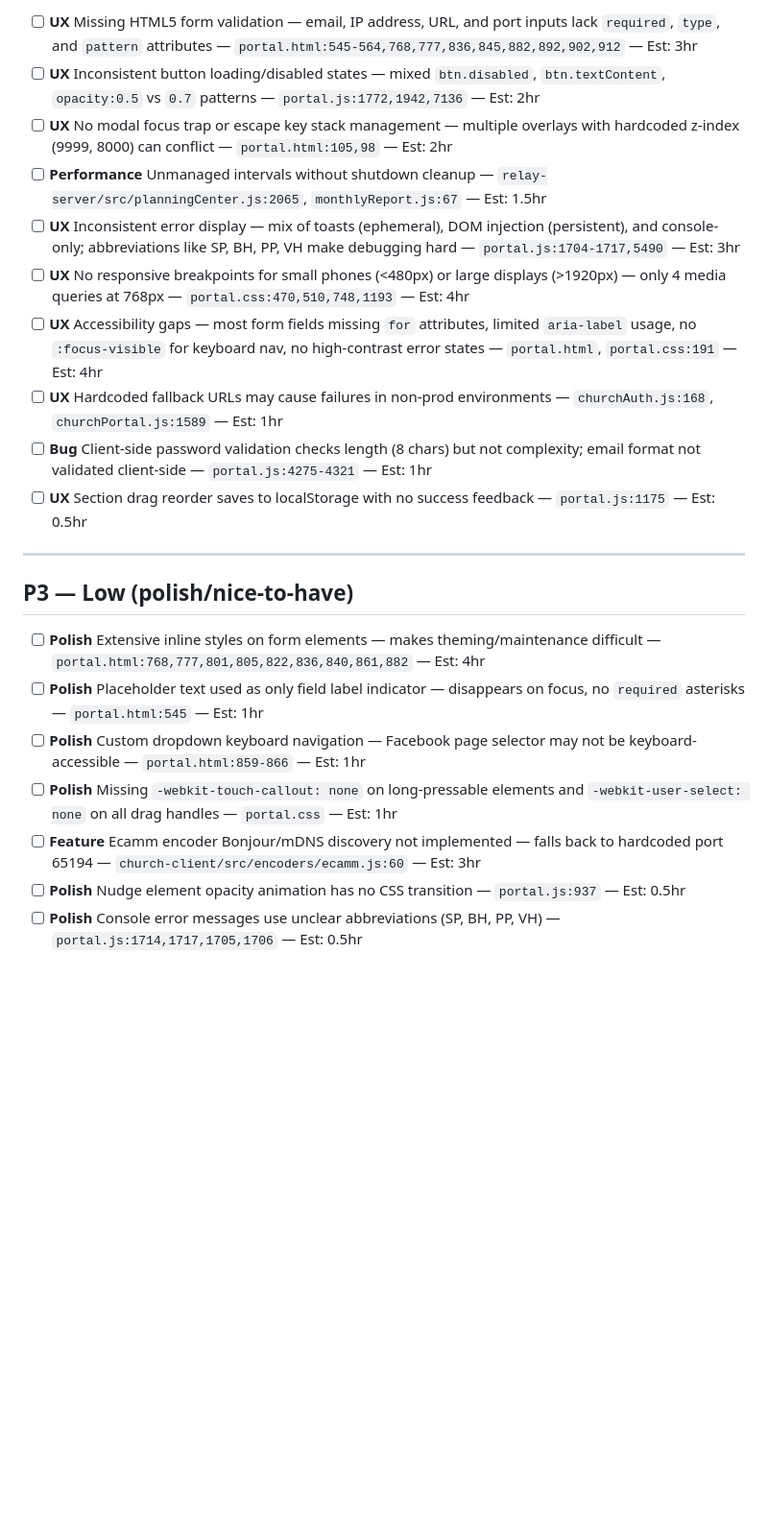
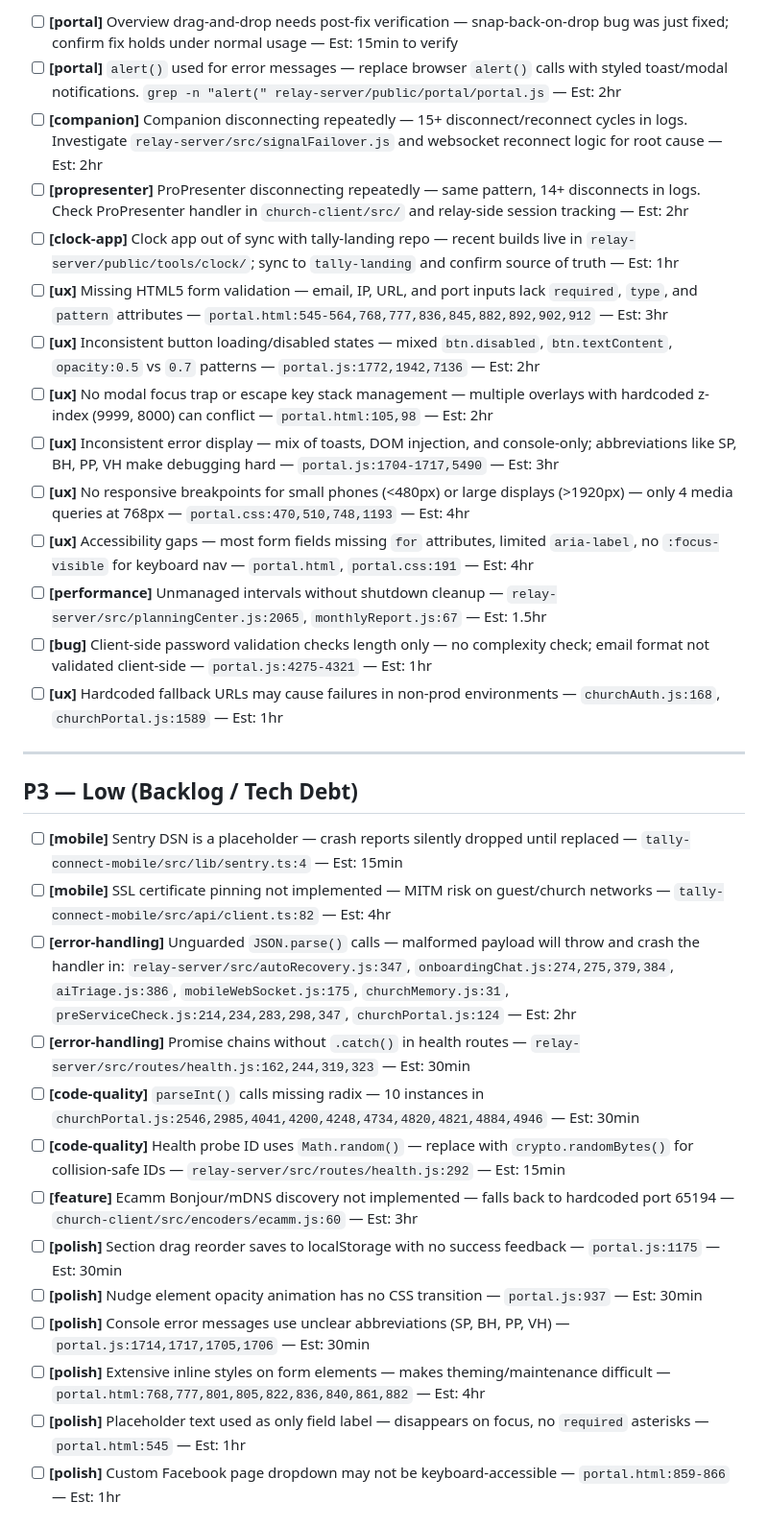
Before and after one commit to peterdisbrow/tally, a Markdown page: QA-CHECKLIST.md, the part around one of its changes. Shown at 96% size. GitHub-like rendering; blank space fills up the shorter version.

```diff
--- a/QA-CHECKLIST.md
+++ b/QA-CHECKLIST.md
@@ -32,23 +35,34 @@ Generated: 2026-04-08 | Covers: relay-server, portal, church-client, electron-ap
 
-- [ ] **UX** Missing HTML5 form validation — email, IP address, URL, and port inputs lack `required`, `type`, and `pattern` attributes — `portal.html:545-564,768,777,836,845,882,892,902,912` — Est: 3hr
-- [ ] **UX** Inconsistent button loading/disabled states — mixed `btn.disabled`, `btn.textContent`, `opacity:0.5` vs `0.7` patterns — `portal.js:1772,1942,7136` — Est: 2hr
-- [ ] **UX** No modal focus trap or escape key stack management — multiple overlays with hardcoded z-index (9999, 8000) can conflict — `portal.html:105,98` — Est: 2hr
-- [ ] **Performance** Unmanaged intervals without shutdown cleanup — `relay-server/src/planningCenter.js:2065`, `monthlyReport.js:67` — Est: 1.5hr
-- [ ] **UX** Inconsistent error display — mix of toasts (ephemeral), DOM injection (persistent), and console-only; abbreviations like SP, BH, PP, VH make debugging hard — `portal.js:1704-1717,5490` — Est: 3hr
-- [ ] **UX** No responsive breakpoints for small phones (<480px) or large displays (>1920px) — only 4 media queries at 768px — `portal.css:470,510,748,1193` — Est: 4hr
-- [ ] **UX** Accessibility gaps — most form fields missing `for` attributes, limited `aria-label` usage, no `:focus-visible` for keyboard nav, no high-contrast error states — `portal.html`, `portal.css:191` — Est: 4hr
-- [ ] **UX** Hardcoded fallback URLs may cause failures in non-prod environments — `churchAuth.js:168`, `churchPortal.js:1589` — Est: 1hr
-- [ ] **Bug** Client-side password validation checks length (8 chars) but not complexity; email format not validated client-side — `portal.js:4275-4321` — Est: 1hr
-- [ ] **UX** Section drag reorder saves to localStorage with no success feedback — `portal.js:1175` — Est: 0.5hr
+- [ ] **[portal]** Overview drag-and-drop needs post-fix verification — snap-back-on-drop bug was just fixed; confirm fix holds under normal usage — Est: 15min to verify
+- [ ] **[portal]** `alert()` used for error messages — replace browser `alert()` calls with styled toast/modal notifications. `grep -n "alert(" relay-server/public/portal/portal.js` — Est: 2hr
+- [ ] **[companion]** Companion disconnecting repeatedly — 15+ disconnect/reconnect cycles in logs. Investigate `relay-server/src/signalFailover.js` and websocket reconnect logic for root cause — Est: 2hr
+- [ ] **[propresenter]** ProPresenter disconnecting repeatedly — same pattern, 14+ disconnects in logs. Check ProPresenter handler in `church-client/src/` and relay-side session tracking — Est: 2hr
+- [ ] **[clock-app]** Clock app out of sync with tally-landing repo — recent builds live in `relay-server/public/tools/clock/`; sync to `tally-landing` and confirm source of truth — Est: 1hr
+- [ ] **[ux]** Missing HTML5 form validation — email, IP, URL, and port inputs lack `required`, `type`, and `pattern` attributes — `portal.html:545-564,768,777,836,845,882,892,902,912` — Est: 3hr
+- [ ] **[ux]** Inconsistent button loading/disabled states — mixed `btn.disabled`, `btn.textContent`, `opacity:0.5` vs `0.7` patterns — `portal.js:1772,1942,7136` — Est: 2hr
+- [ ] **[ux]** No modal focus trap or escape key stack management — multiple overlays with hardcoded z-index (9999, 8000) can conflict — `portal.html:105,98` — Est: 2hr
+- [ ] **[ux]** Inconsistent error display — mix of toasts, DOM injection, and console-only; abbreviations like SP, BH, PP, VH make debugging hard — `portal.js:1704-1717,5490` — Est: 3hr
+- [ ] **[ux]** No responsive breakpoints for small phones (<480px) or large displays (>1920px) — only 4 media queries at 768px — `portal.css:470,510,748,1193` — Est: 4hr
+- [ ] **[ux]** Accessibility gaps — most form fields missing `for` attributes, limited `aria-label`, no `:focus-visible` for keyboard nav — `portal.html`, `portal.css:191` — Est: 4hr
+- [ ] **[performance]** Unmanaged intervals without shutdown cleanup — `relay-server/src/planningCenter.js:2065`, `monthlyReport.js:67` — Est: 1.5hr
+- [ ] **[bug]** Client-side password validation checks length only — no complexity check; email format not validated client-side — `portal.js:4275-4321` — Est: 1hr
+- [ ] **[ux]** Hardcoded fallback URLs may cause failures in non-prod environments — `churchAuth.js:168`, `churchPortal.js:1589` — Est: 1hr
 
 ---
 
-## P3 — Low (polish/nice-to-have)
+## P3 — Low (Backlog / Tech Debt)
 
-- [ ] **Polish** Extensive inline styles on form elements — makes theming/maintenance difficult — `portal.html:768,777,801,805,822,836,840,861,882` — Est: 4hr
-- [ ] **Polish** Placeholder text used as only field label indicator — disappears on focus, no `required` asterisks — `portal.html:545` — Est: 1hr
-- [ ] **Polish** Custom dropdown keyboard navigation — Facebook page selector may not be keyboard-accessible — `portal.html:859-866` — Est: 1hr
-- [ ] **Polish** Missing `-webkit-touch-callout: none` on long-pressable elements and `-webkit-user-select: none` on all drag handles — `portal.css` — Est: 1hr
-- [ ] **Feature** Ecamm encoder Bonjour/mDNS discovery not implemented — falls back to hardcoded port 65194 — `church-client/src/encoders/ecamm.js:60` — Est: 3hr
-- [ ] **Polish** Nudge element opacity animation has no CSS transition — `portal.js:937` — Est: 0.5hr
-- [ ] **Polish** Console error messages use unclear abbreviations (SP, BH, PP, VH) — `portal.js:1714,1717,1705,1706` — Est: 0.5hr
+- [ ] **[mobile]** Sentry DSN is a placeholder — crash reports silently dropped until replaced — `tally-connect-mobile/src/lib/sentry.ts:4` — Est: 15min
+- [ ] **[mobile]** SSL certificate pinning not implemented — MITM risk on guest/church networks — `tally-connect-mobile/src/api/client.ts:82` — Est: 4hr
+- [ ] **[error-handling]** Unguarded `JSON.parse()` calls — malformed payload will throw and crash the handler in: `relay-server/src/autoRecovery.js:347`, `onboardingChat.js:274,275,379,384`, `aiTriage.js:386`, `mobileWebSocket.js:175`, `churchMemory.js:31`, `preServiceCheck.js:214,234,283,298,347`, `churchPortal.js:124` — Est: 2hr
+- [ ] **[error-handling]** Promise chains without `.catch()` in health routes — `relay-server/src/routes/health.js:162,244,319,323` — Est: 30min
+- [ ] **[code-quality]** `parseInt()` calls missing radix — 10 instances in `churchPortal.js:2546,2985,4041,4200,4248,4734,4820,4821,4884,4946` — Est: 30min
+- [ ] **[code-quality]** Health probe ID uses `Math.random()` — replace with `crypto.randomBytes()` for collision-safe IDs — `relay-server/src/routes/health.js:292` — Est: 15min
+- [ ] **[feature]** Ecamm Bonjour/mDNS discovery not implemented — falls back to hardcoded port 65194 — `church-client/src/encoders/ecamm.js:60` — Est: 3hr
+- [ ] **[polish]** Section drag reorder saves to localStorage with no success feedback — `portal.js:1175` — Est: 30min
+- [ ] **[polish]** Nudge element opacity animation has no CSS transition — `portal.js:937` — Est: 30min
+- [ ] **[polish]** Console error messages use unclear abbreviations (SP, BH, PP, VH) — `portal.js:1714,1717,1705,1706` — Est: 30min
+- [ ] **[polish]** Extensive inline styles on form elements — makes theming/maintenance difficult — `portal.html:768,777,801,805,822,836,840,861,882` — Est: 4hr
+- [ ] **[polish]** Placeholder text used as only field label — disappears on focus, no `required` asterisks — `portal.html:545` — Est: 1hr
+- [ ] **[polish]** Custom Facebook page dropdown may not be keyboard-accessible — `portal.html:859-866` — Est: 1hr
+
```
Also changed, not shown: other parts of QA-CHECKLIST.md (+36 -28 lines).
